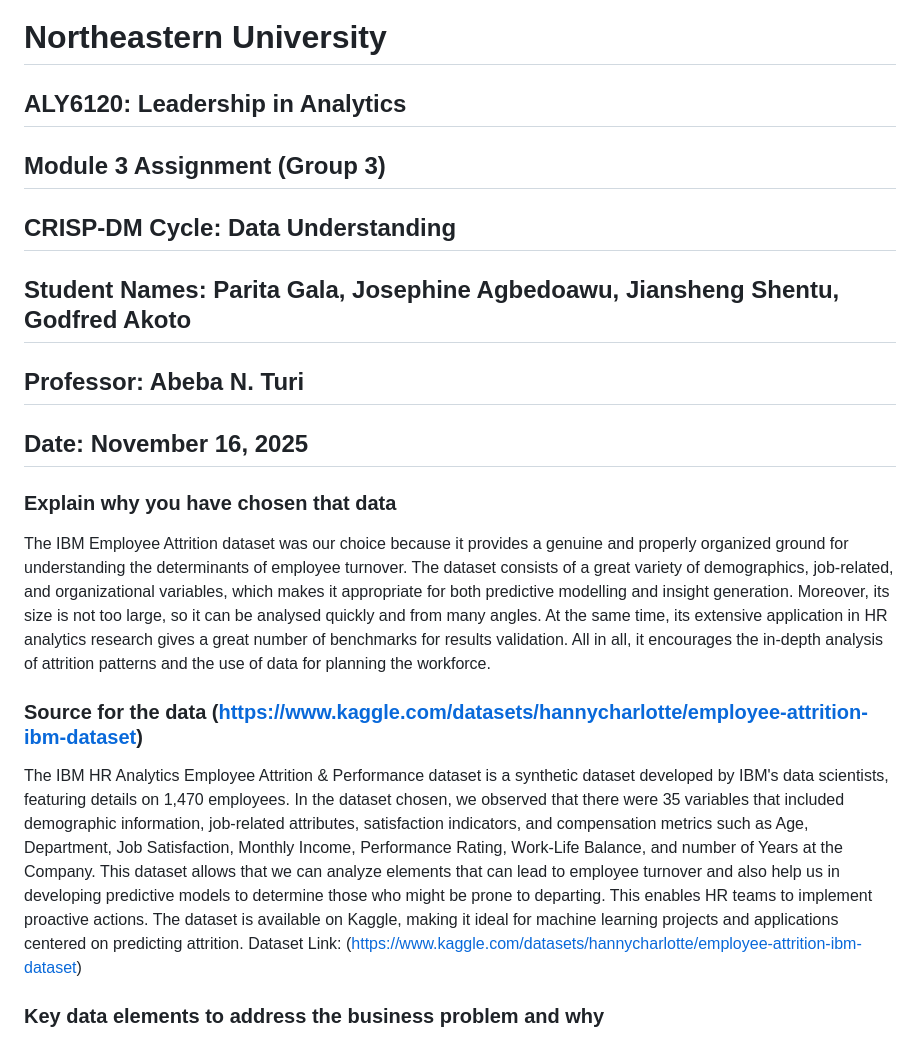
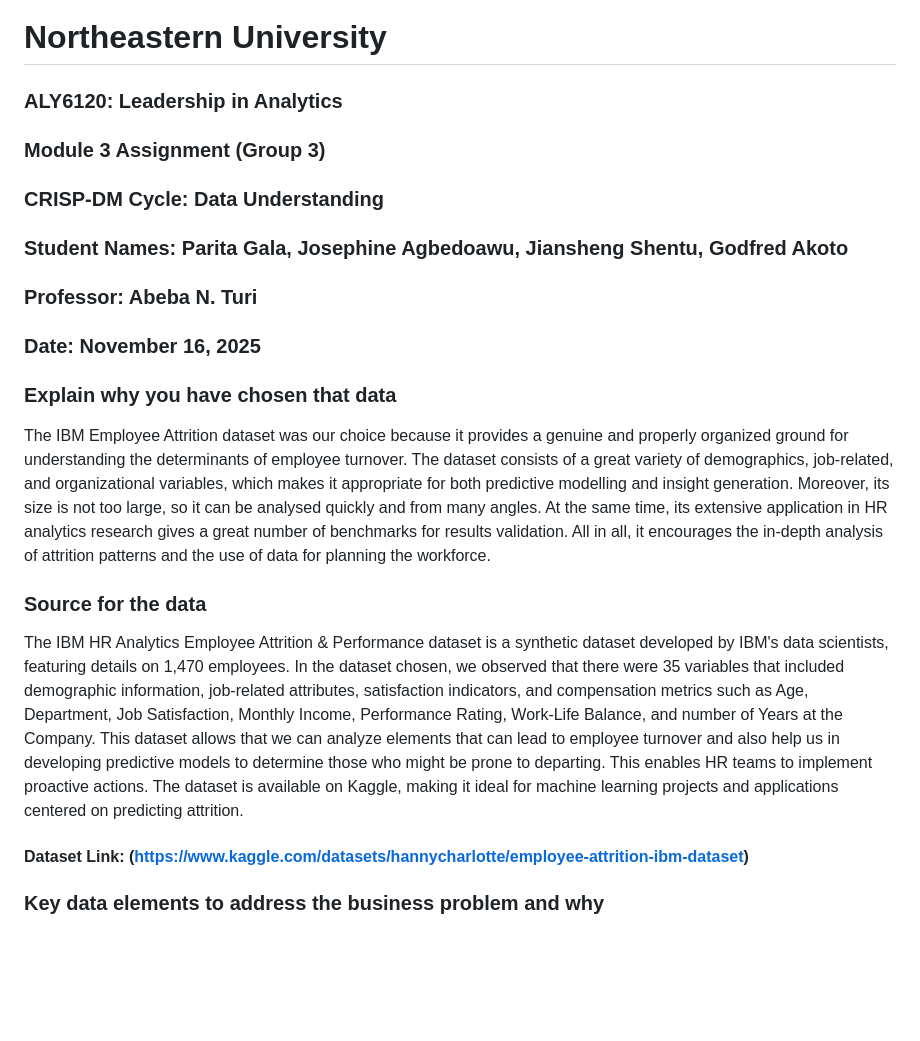
Before and after one commit to paritagala/ALY6120---Group-3, a Markdown page: reports/Assignment_3/Group_3 Assignment_3.md, the part around the change printed below. Drawn GitHub-style; blank space fills up the shorter version.

```diff
--- a/reports/Assignment_3/Group_3 Assignment_3.md
+++ b/reports/Assignment_3/Group_3 Assignment_3.md
@@ -1,10 +1,10 @@
 # Northeastern University #
-## ALY6120: Leadership in Analytics ##
-## Module 3 Assignment (Group 3) ##
-## CRISP-DM Cycle: Data Understanding ##
-## Student Names: Parita Gala, Josephine Agbedoawu, Jiansheng Shentu, Godfred Akoto ##
-## Professor: Abeba N. Turi ##
-## Date: November 16, 2025
+### ALY6120: Leadership in Analytics ##
+### Module 3 Assignment (Group 3) ##
+### CRISP-DM Cycle: Data Understanding ##
+### Student Names: Parita Gala, Josephine Agbedoawu, Jiansheng Shentu, Godfred Akoto ##
+### Professor: Abeba N. Turi ##
+### Date: November 16, 2025
 
 ### <p> Explain why you have chosen that data </p>
 
@@ -15,9 +15,10 @@ modelling and insight generation. Moreover, its size is not too large, so it can
 application in HR analytics research gives a great number of benchmarks for results validation. All in all, it encourages the in-depth analysis of
 attrition patterns and the use of data for planning the workforce.
 
-### Source for the data (https://www.kaggle.com/datasets/hannycharlotte/employee-attrition-ibm-dataset)
+### Source for the data
 The IBM HR Analytics Employee Attrition & Performance dataset is a synthetic dataset developed by IBM's data scientists, featuring details on 1,470 employees. In the dataset chosen, we observed that there were 35 variables that included demographic information, job-related attributes, satisfaction indicators, and compensation metrics such as Age, Department, Job Satisfaction, Monthly Income, Performance Rating, Work-Life Balance, and number of Years at the Company. This dataset allows that we can analyze elements that can lead to employee turnover and also help us in developing predictive models to determine those who might be prone to departing. This enables HR teams to implement proactive actions. The dataset is available on Kaggle, making it ideal for machine learning projects and applications centered on predicting attrition.
-Dataset Link: (https://www.kaggle.com/datasets/hannycharlotte/employee-attrition-ibm-dataset)
+
+#### Dataset Link: (https://www.kaggle.com/datasets/hannycharlotte/employee-attrition-ibm-dataset)
 
 ### Key data elements to address the business problem and why
 To effectively grasp and forecast employee turnover, seven crucial factors from the IBM HR dataset offer detailed insights into the reasons employees depart and facilitate focused retention efforts. Job Satisfaction evaluates how happy employees are in their positions, aiding in the identification of morale concerns that may forecast premature exits. Monthly Income reflects existing salary levels, enabling evaluation of whether pay disparities contribute to turnover and uncovering possible compensation inequalities based on experience or market rates.
```
Also changed, not shown: other parts of reports/Assignment_3/Group_3 Assignment_3.md (+2 -0 lines).
